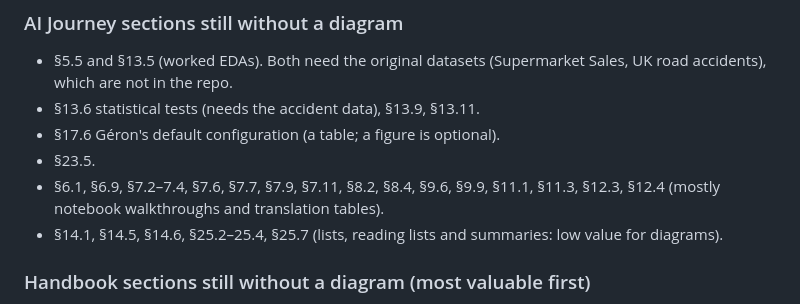
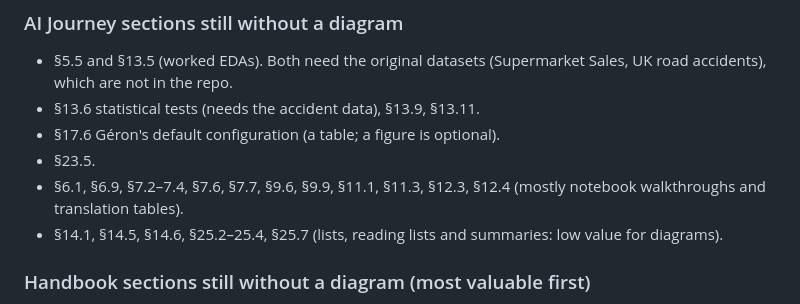
Before and after one commit to gamaleldin11/career-tracks, a Markdown page: docs/refinement-backlog.md, the part around the change. Drawn GitHub-style.

Commit message:
Add cross-validation, actual-vs-predicted and dummy-baseline figures (AI 7.9, 7.11, 8.2)
Five-fold RMSE per fold for linear and KNN on the diabetes dataset,
actual vs predicted on 60 held-out patients, and the 95%-accuracy,
0%-recall dummy classifier, all computed with scikit-learn.

Co-Authored-By: Claude Opus 5.5 <noreply@anthropic.com>

```diff
--- a/docs/refinement-backlog.md
+++ b/docs/refinement-backlog.md
@@ -31,7 +31,7 @@ Status of the diagram and foundations refinement pass, written so the work can b
 - §13.6 statistical tests (needs the accident data), §13.9, §13.11.
 - §17.6 Géron's default configuration (a table; a figure is optional).
 - §23.5.
-- §6.1, §6.9, §7.2–7.4, §7.6, §7.7, §7.9, §7.11, §8.2, §8.4, §9.6, §9.9, §11.1, §11.3, §12.3, §12.4 (mostly notebook walkthroughs and translation tables).
+- §6.1, §6.9, §7.2–7.4, §7.6, §7.7, §9.6, §9.9, §11.1, §11.3, §12.3, §12.4 (mostly notebook walkthroughs and translation tables).
 - §14.1, §14.5, §14.6, §25.2–25.4, §25.7 (lists, reading lists and summaries: low value for diagrams).
 
 ### Handbook sections still without a diagram (most valuable first)
```
Also changed, not shown: 2 other files.
